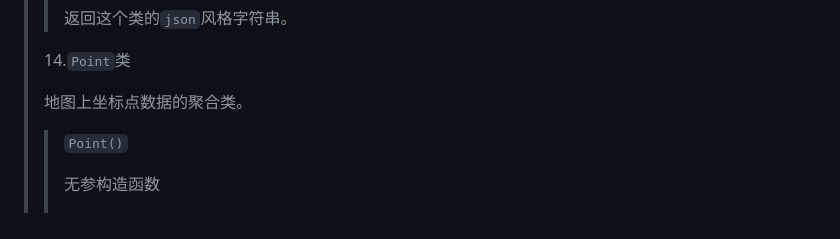
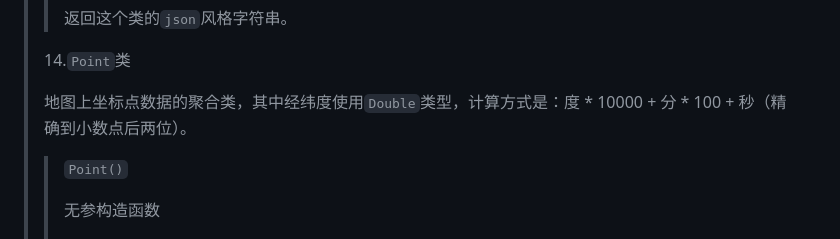
Before and after one commit to OshinoShinobu-Chan/pku_plant_map, a Markdown page: man_backend.md, the part around the change. Drawn GitHub-style.

Commit message:
Add some details to class Point.

```diff
--- a/man_backend.md
+++ b/man_backend.md
@@ -453,7 +453,7 @@
 >
 > 14.`Point`类
 >
-> 地图上坐标点数据的聚合类。
+> 地图上坐标点数据的聚合类，其中经纬度使用`Double`类型，计算方式是：度 * 10000 + 分 * 100 + 秒（精确到小数点后两位）。
 >
 >> `Point()`
 >>
```
